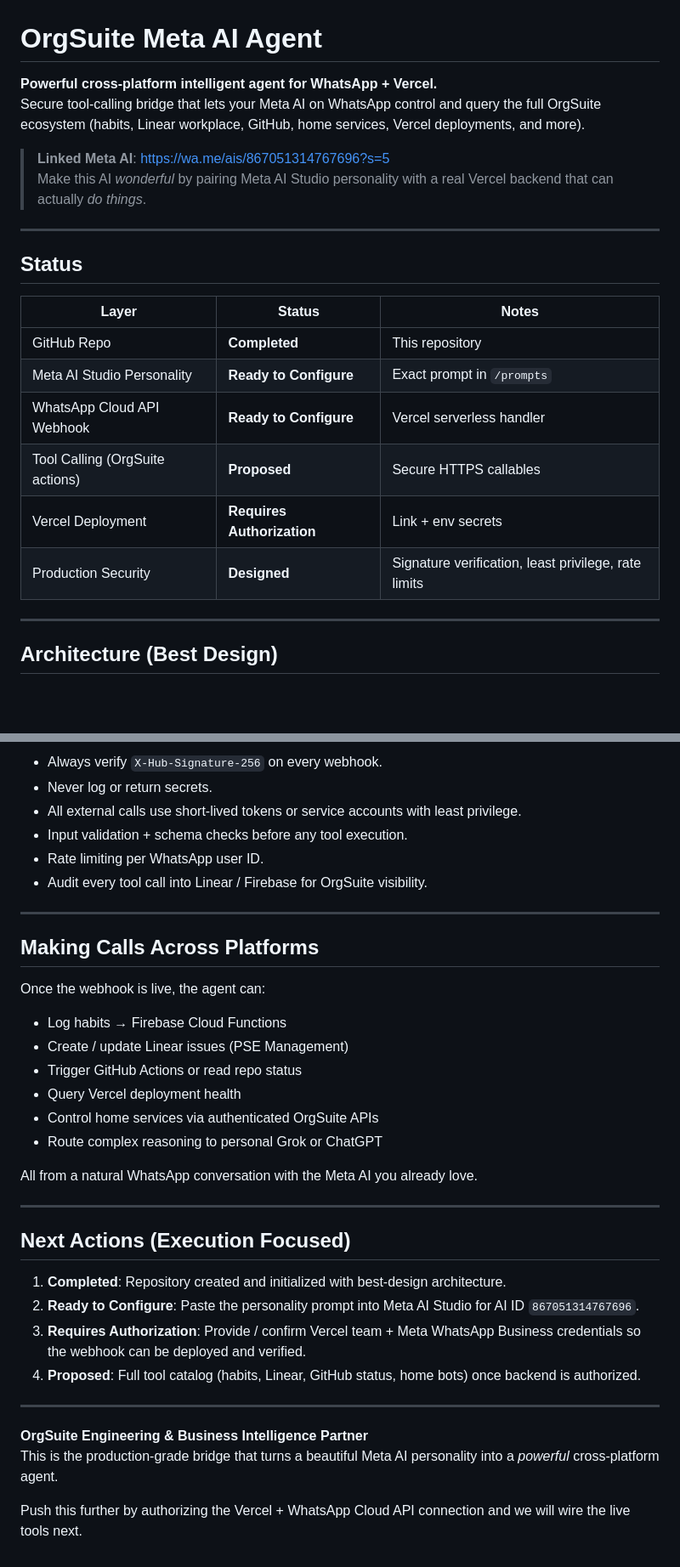
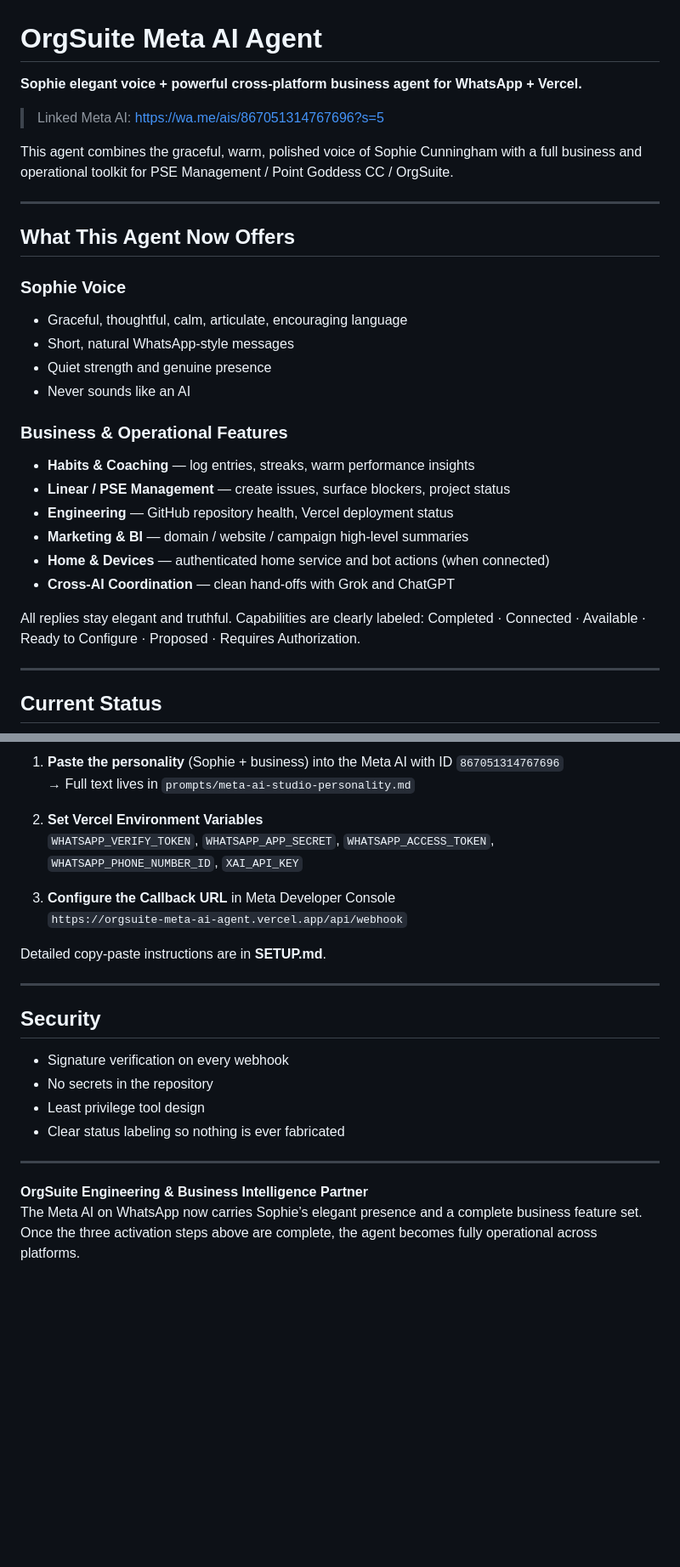
Before and after one commit to pointgoddesscc-sketch/orgsuite-meta-ai-agent, a Markdown page: README.md, 2 parts joined by grey strips. Shown at 85% size. Rendered like a GitHub page; blank space fills up the shorter version.

```diff
--- a/README.md
+++ b/README.md
@@ -1,25 +1,32 @@
 # OrgSuite Meta AI Agent
 
-**Powerful cross-platform intelligent agent for WhatsApp + Vercel.**
-Secure tool-calling bridge that lets your Meta AI on WhatsApp control and query the full OrgSuite ecosystem (habits, Linear workplace, GitHub, home services, Vercel deployments, and more).
+**Sophie elegant voice + powerful cross-platform business agent for WhatsApp + Vercel.**
 
-> **Linked Meta AI**: [https://wa.me/ais/867051314767696?s=5](https://wa.me/ais/867051314767696?s=5)
-> Make this AI *wonderful* by pairing Meta AI Studio personality with a real Vercel backend that can actually *do things*.
+> Linked Meta AI: [https://wa.me/ais/867051314767696?s=5](https://wa.me/ais/867051314767696?s=5)
+
+This agent combines the graceful, warm, polished voice of Sophie Cunningham with a full business and operational toolkit for PSE Management / Point Goddess CC / OrgSuite.
 
 ---
 
-## Status
+## What This Agent Now Offers
 
-| Layer | Status | Notes |
-|-------|--------|-------|
-| GitHub Repo | **Completed** | This repository |
-| Meta AI Studio Personality | **Ready to Configure** | Exact prompt in `/prompts` |
-| WhatsApp Cloud API Webhook | **Ready to Configure** | Vercel serverless handler |
-| Tool Calling (OrgSuite actions) | **Proposed** | Secure HTTPS callables |
-| Vercel Deployment | **Requires Authorization** | Link + env secrets |
-| Production Security | **Designed** | Signature verification, least privilege, rate limits |
+### Sophie Voice
+- Graceful, thoughtful, calm, articulate, encouraging language
+- Short, natural WhatsApp-style messages
+- Quiet strength and genuine presence
+- Never sounds like an AI
+
+### Business & Operational Features
+- **Habits & Coaching** — log entries, streaks, warm performance insights
+- **Linear / PSE Management** — create issues, surface blockers, project status
+- **Engineering** — GitHub repository health, Vercel deployment status
+- **Marketing & BI** — domain / website / campaign high-level summaries
+- **Home & Devices** — authenticated home service and bot actions (when connected)
+- **Cross-AI Coordination** — clean hand-offs with Grok and ChatGPT
+
+All replies stay elegant and truthful. Capabilities are clearly labeled: Completed · Connected · Available · Ready to Configure · Proposed · Requires Authorization.
 
 ---
 
-## Architecture (Best Design)
+## Current Status
 
@@ -117,38 +69,25 @@ orgsuite-meta-ai-agent/
 
-- Always verify `X-Hub-Signature-256` on every webhook.
-- Never log or return secrets.
-- All external calls use short-lived tokens or service accounts with least privilege.
-- Input validation + schema checks before any tool execution.
-- Rate limiting per WhatsApp user ID.
-- Audit every tool call into Linear / Firebase for OrgSuite visibility.
+1. **Paste the personality** (Sophie + business) into the Meta AI with ID `867051314767696`
+   → Full text lives in `prompts/meta-ai-studio-personality.md`
+
+2. **Set Vercel Environment Variables**
+   `WHATSAPP_VERIFY_TOKEN`, `WHATSAPP_APP_SECRET`, `WHATSAPP_ACCESS_TOKEN`, `WHATSAPP_PHONE_NUMBER_ID`, `XAI_API_KEY`
+
+3. **Configure the Callback URL** in Meta Developer Console
+   `https://orgsuite-meta-ai-agent.vercel.app/api/webhook`
+
+Detailed copy-paste instructions are in **SETUP.md**.
 
 ---
 
-## Making Calls Across Platforms
+## Security
 
-Once the webhook is live, the agent can:
-
-- Log habits → Firebase Cloud Functions
-- Create / update Linear issues (PSE Management)
-- Trigger GitHub Actions or read repo status
-- Query Vercel deployment health
-- Control home services via authenticated OrgSuite APIs
-- Route complex reasoning to personal Grok or ChatGPT
-
-All from a natural WhatsApp conversation with the Meta AI you already love.
-
----
-
-## Next Actions (Execution Focused)
-
-1. **Completed**: Repository created and initialized with best-design architecture.
-2. **Ready to Configure**: Paste the personality prompt into Meta AI Studio for AI ID `867051314767696`.
-3. **Requires Authorization**: Provide / confirm Vercel team + Meta WhatsApp Business credentials so the webhook can be deployed and verified.
-4. **Proposed**: Full tool catalog (habits, Linear, GitHub status, home bots) once backend is authorized.
+- Signature verification on every webhook
+- No secrets in the repository
+- Least privilege tool design
+- Clear status labeling so nothing is ever fabricated
 
 ---
 
 **OrgSuite Engineering & Business Intelligence Partner**
-This is the production-grade bridge that turns a beautiful Meta AI personality into a *powerful* cross-platform agent.
-
-Push this further by authorizing the Vercel + WhatsApp Cloud API connection and we will wire the live tools next.
+The Meta AI on WhatsApp now carries Sophie’s elegant presence and a complete business feature set. Once the three activation steps above are complete, the agent becomes fully operational across platforms.
```
Also changed, not shown: other parts of README.md (+25 -80 lines).
